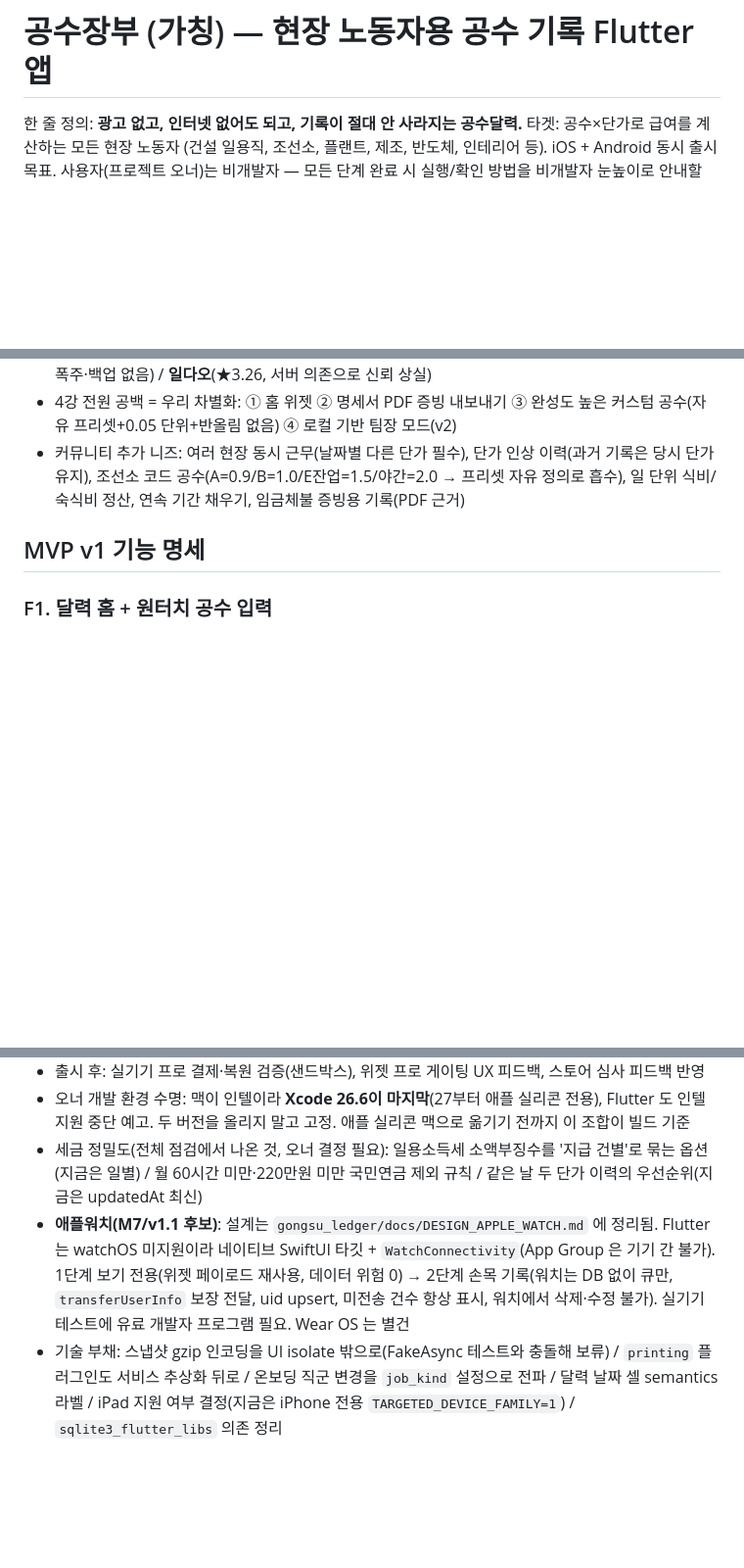
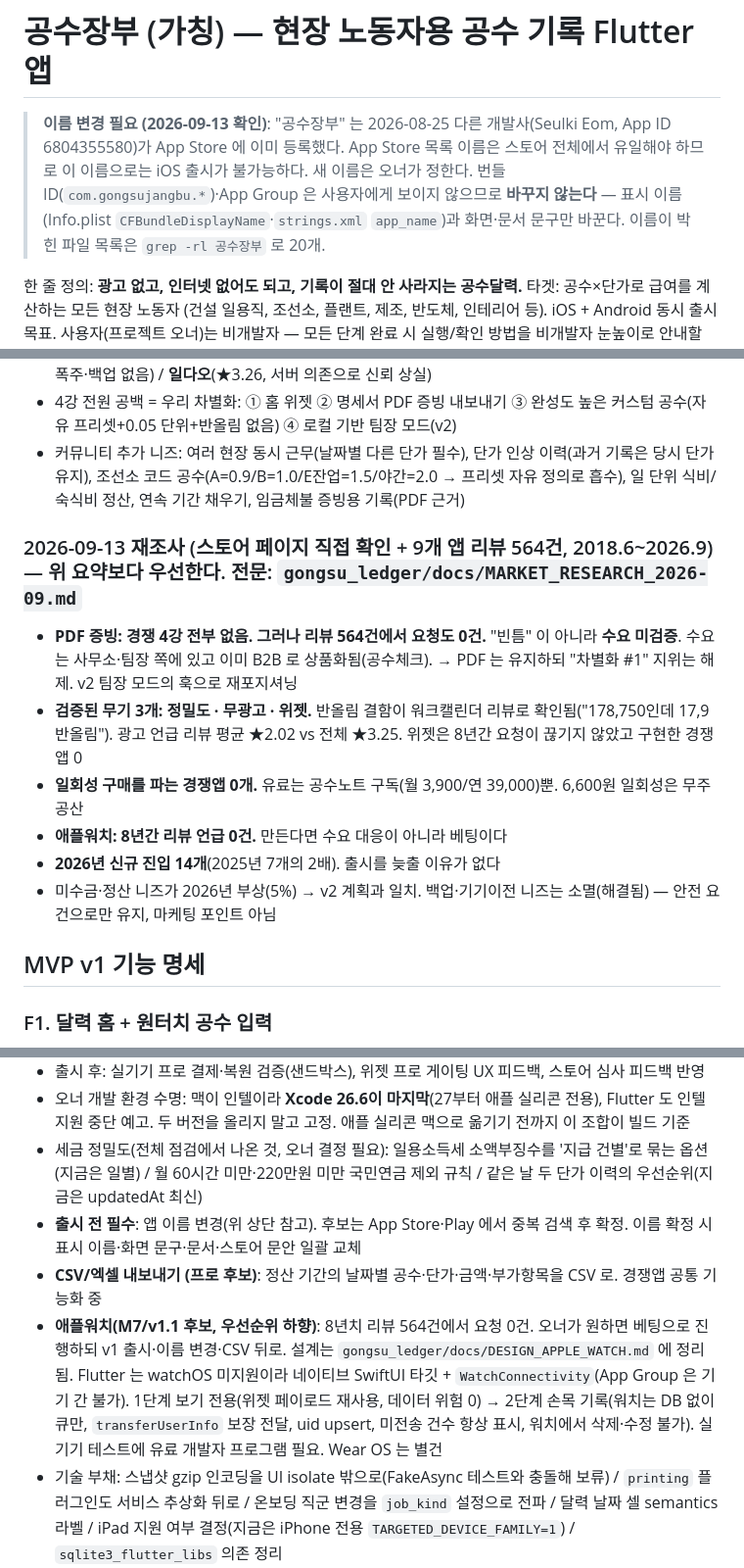
Before and after one commit to iris8ooooo/iris8ooooo, a Markdown page: CLAUDE.md, 3 parts joined by grey strips. Shown at 98% size. GitHub-like rendering; blank space fills up the shorter version.

```diff
--- a/CLAUDE.md
+++ b/CLAUDE.md
@@ -1,4 +1,6 @@
 # 공수장부 (가칭) — 현장 노동자용 공수 기록 Flutter 앱
+
+> **이름 변경 필요 (2026-09-13 확인)**: "공수장부" 는 2026-08-25 다른 개발사(Seulki Eom, App ID 6804355580)가 App Store 에 이미 등록했다. App Store 목록 이름은 스토어 전체에서 유일해야 하므로 이 이름으로는 iOS 출시가 불가능하다. 새 이름은 오너가 정한다. 번들 ID(`com.gongsujangbu.*`)·App Group 은 사용자에게 보이지 않으므로 **바꾸지 않는다** — 표시 이름(Info.plist `CFBundleDisplayName`·`strings.xml` `app_name`)과 화면·문서 문구만 바꾼다. 이름이 박힌 파일 목록은 `grep -rl 공수장부` 로 20개.
 
 한 줄 정의: **광고 없고, 인터넷 없어도 되고, 기록이 절대 안 사라지는 공수달력.**
 타겟: 공수×단가로 급여를 계산하는 모든 현장 노동자 (건설 일용직, 조선소, 플랜트, 제조, 반도체, 인테리어 등).
@@ -34,6 +36,15 @@ iOS + Android 동시 출시 목표. 사용자(프로젝트 오너)는 비개발
 - 경쟁 4강: **공수노트**(★4.57, 미수금 관리 유일, 광고 과다로 이탈 중) / **워크캘린더**(★4.69, 최대 경쟁자. 광고 없음, 퇴직공제금+실업급여 계산 독점, base64 복붙 백업 호평. 약점: 공수 프리셋 1.0/1.5/2.0 고정·소수점 입력 버그·색상 구분 약함·유실 사고 2건·위젯 없음) / **공수계산기 홍준표**(★4.61, 최장수, 광고 폭주·백업 없음) / **일다오**(★3.26, 서버 의존으로 신뢰 상실)
 - 4강 전원 공백 = 우리 차별화: ① 홈 위젯 ② 명세서 PDF 증빙 내보내기 ③ 완성도 높은 커스텀 공수(자유 프리셋+0.05 단위+반올림 없음) ④ 로컬 기반 팀장 모드(v2)
 - 커뮤니티 추가 니즈: 여러 현장 동시 근무(날짜별 다른 단가 필수), 단가 인상 이력(과거 기록은 당시 단가 유지), 조선소 코드 공수(A=0.9/B=1.0/E잔업=1.5/야간=2.0 → 프리셋 자유 정의로 흡수), 일 단위 식비/숙식비 정산, 연속 기간 채우기, 임금체불 증빙용 기록(PDF 근거)
+
+### 2026-09-13 재조사 (스토어 페이지 직접 확인 + 9개 앱 리뷰 564건, 2018.6~2026.9) — 위 요약보다 우선한다. 전문: `gongsu_ledger/docs/MARKET_RESEARCH_2026-09.md`
+
+- **PDF 증빙: 경쟁 4강 전부 없음. 그러나 리뷰 564건에서 요청도 0건.** "빈틈" 이 아니라 **수요 미검증**. 수요는 사무소·팀장 쪽에 있고 이미 B2B 로 상품화됨(공수체크). → PDF 는 유지하되 "차별화 #1" 지위는 해제. v2 팀장 모드의 훅으로 재포지셔닝
+- **검증된 무기 3개: 정밀도 · 무광고 · 위젯.** 반올림 결함이 워크캘린더 리뷰로 확인됨("178,750인데 17,9 반올림"). 광고 언급 리뷰 평균 ★2.02 vs 전체 ★3.25. 위젯은 8년간 요청이 끊기지 않았고 구현한 경쟁앱 0
+- **일회성 구매를 파는 경쟁앱 0개.** 유료는 공수노트 구독(월 3,900/연 39,000)뿐. 6,600원 일회성은 무주공산
+- **애플워치: 8년간 리뷰 언급 0건.** 만든다면 수요 대응이 아니라 베팅이다
+- **2026년 신규 진입 14개**(2025년 7개의 2배). 출시를 늦출 이유가 없다
+- 미수금·정산 니즈가 2026년 부상(5%) → v2 계획과 일치. 백업·기기이전 니즈는 소멸(해결됨) — 안전 요건으로만 유지, 마케팅 포인트 아님
 
 ## MVP v1 기능 명세
 
@@ -194,7 +206,9 @@ iOS + Android 동시 출시 목표. 사용자(프로젝트 오너)는 비개발
 - 출시 후: 실기기 프로 결제·복원 검증(샌드박스), 위젯 프로 게이팅 UX 피드백, 스토어 심사 피드백 반영
 - 오너 개발 환경 수명: 맥이 인텔이라 **Xcode 26.6이 마지막**(27부터 애플 실리콘 전용), Flutter 도 인텔 지원 중단 예고. 두 버전을 올리지 말고 고정. 애플 실리콘 맥으로 옮기기 전까지 이 조합이 빌드 기준
 - 세금 정밀도(전체 점검에서 나온 것, 오너 결정 필요): 일용소득세 소액부징수를 '지급 건별'로 묶는 옵션(지금은 일별) / 월 60시간 미만·220만원 미만 국민연금 제외 규칙 / 같은 날 두 단가 이력의 우선순위(지금은 updatedAt 최신)
-- **애플워치(M7/v1.1 후보)**: 설계는 `gongsu_ledger/docs/DESIGN_APPLE_WATCH.md` 에 정리됨. Flutter 는 watchOS 미지원이라 네이티브 SwiftUI 타깃 + `WatchConnectivity`(App Group 은 기기 간 불가). 1단계 보기 전용(위젯 페이로드 재사용, 데이터 위험 0) → 2단계 손목 기록(워치는 DB 없이 큐만, `transferUserInfo` 보장 전달, uid upsert, 미전송 건수 항상 표시, 워치에서 삭제·수정 불가). 실기기 테스트에 유료 개발자 프로그램 필요. Wear OS 는 별건
+- **출시 전 필수**: 앱 이름 변경(위 상단 참고). 후보는 App Store·Play 에서 중복 검색 후 확정. 이름 확정 시 표시 이름·화면 문구·문서·스토어 문안 일괄 교체
+- **CSV/엑셀 내보내기 (프로 후보)**: 정산 기간의 날짜별 공수·단가·금액·부가항목을 CSV 로. 경쟁앱 공통 기능화 중
+- **애플워치(M7/v1.1 후보, 우선순위 하향)**: 8년치 리뷰 564건에서 요청 0건. 오너가 원하면 베팅으로 진행하되 v1 출시·이름 변경·CSV 뒤로. 설계는 `gongsu_ledger/docs/DESIGN_APPLE_WATCH.md` 에 정리됨. Flutter 는 watchOS 미지원이라 네이티브 SwiftUI 타깃 + `WatchConnectivity`(App Group 은 기기 간 불가). 1단계 보기 전용(위젯 페이로드 재사용, 데이터 위험 0) → 2단계 손목 기록(워치는 DB 없이 큐만, `transferUserInfo` 보장 전달, uid upsert, 미전송 건수 항상 표시, 워치에서 삭제·수정 불가). 실기기 테스트에 유료 개발자 프로그램 필요. Wear OS 는 별건
 - 기술 부채: 스냅샷 gzip 인코딩을 UI isolate 밖으로(FakeAsync 테스트와 충돌해 보류) / `printing` 플러그인도 서비스 추상화 뒤로 / 온보딩 직군 변경을 `job_kind` 설정으로 전파 / 달력 날짜 셀 semantics 라벨 / iPad 지원 여부 결정(지금은 iPhone 전용 `TARGETED_DEVICE_FAMILY=1`) / `sqlite3_flutter_libs` 의존 정리
 
 ## 테스트 작성 주의 (재발 방지)
```
Also changed, not shown: other parts of CLAUDE.md (+1 -0 lines), gongsu_ledger/docs/MARKET_RESEARCH_2026-09.md (added, +109 -0 lines).
